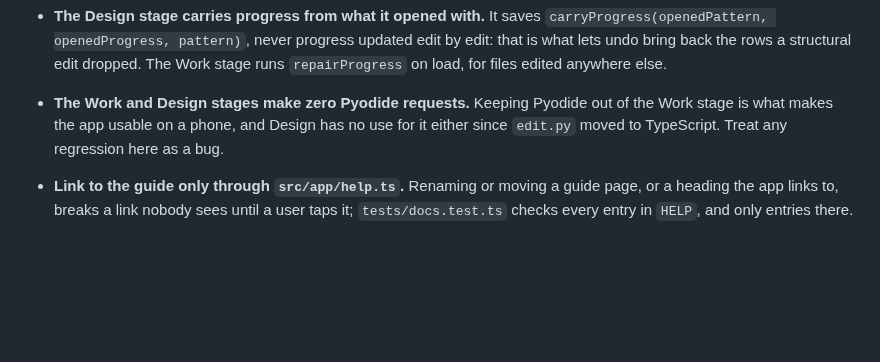
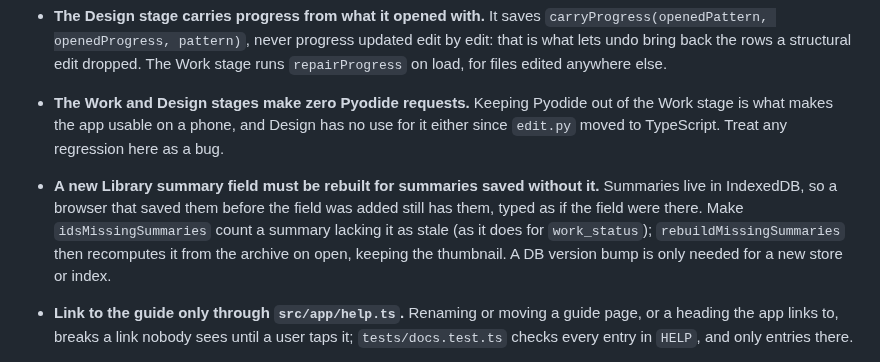
Before and after one commit to matejmojemeno/alpha-pattern-editor, a Markdown page: docs/dev/rules.md, the part around the change. GitHub-like rendering; blank space fills up the shorter version.

```diff
--- a/docs/dev/rules.md
+++ b/docs/dev/rules.md
@@ -202,6 +202,12 @@ break without noticing.
 - <a id="zero-pyodide"></a>**The Work and Design stages make zero Pyodide requests.** Keeping Pyodide out of the
   Work stage is what makes the app usable on a phone, and Design has no use for it
   either since `edit.py` moved to TypeScript. Treat any regression here as a bug.
+- <a id="summary-fields"></a>**A new Library summary field must be rebuilt for summaries saved without it.**
+  Summaries live in IndexedDB, so a browser that saved them before the field was added
+  still has them, typed as if the field were there. Make `idsMissingSummaries` count a
+  summary lacking it as stale (as it does for `work_status`); `rebuildMissingSummaries`
+  then recomputes it from the archive on open, keeping the thumbnail. A DB version bump
+  is only needed for a new store or index.
 - <a id="help-links"></a>**Link to the guide only through `src/app/help.ts`.** Renaming or moving a guide page,
   or a heading the app links to, breaks a link nobody sees until a user taps it;
   `tests/docs.test.ts` checks every entry in `HELP`, and only entries there.
```
Also changed, not shown: docs/guide/library.md (+15 -4 lines), docs/guide/media/library.png, 1 other file.
